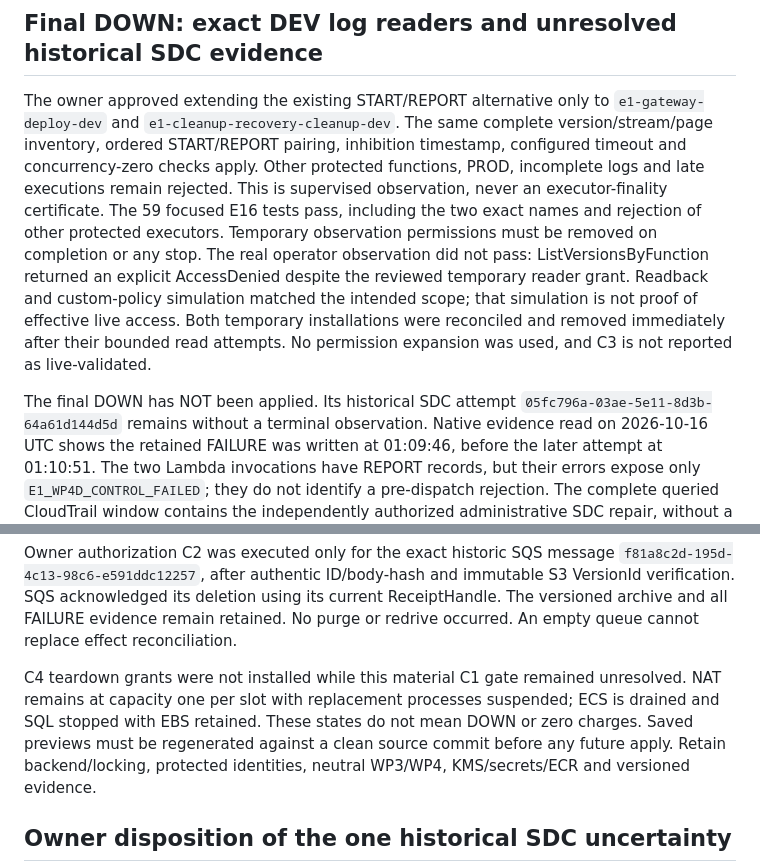
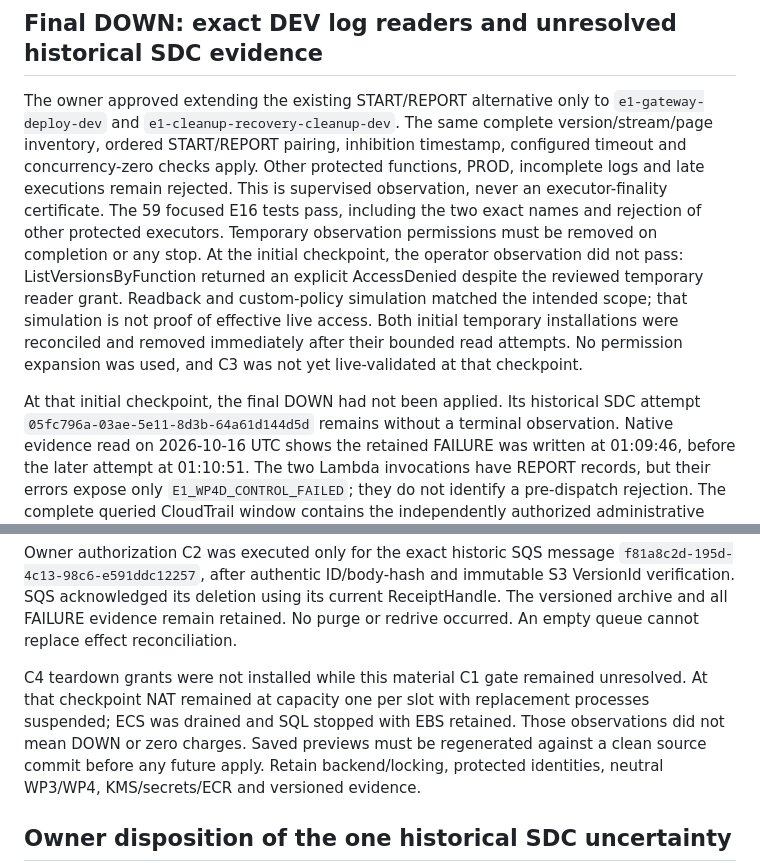
Before and after one commit to Kendall04/terragrunt_demo, a Markdown page: terraform/docs/e16-practical-dev-lifecycle.md, 2 parts joined by grey strips. Drawn GitHub-style.

Commit message:
Record verified final DEV teardown and retained resources

```diff
--- a/terraform/docs/e16-practical-dev-lifecycle.md
+++ b/terraform/docs/e16-practical-dev-lifecycle.md
@@ -408,14 +408,15 @@ PROD, incomplete logs and late executions remain rejected. This is supervised
 observation, never an executor-finality certificate. The 59 focused E16 tests
 pass, including the two exact names and rejection of other protected executors.
 Temporary observation permissions must be removed on completion or any stop.
-The real operator observation did not pass: ListVersionsByFunction returned an
-explicit AccessDenied despite the reviewed temporary reader grant. Readback and
+At the initial checkpoint, the operator observation did not pass:
+ListVersionsByFunction returned an explicit AccessDenied despite the reviewed temporary reader grant. Readback and
 custom-policy simulation matched the intended scope; that simulation is not
-proof of effective live access. Both temporary installations were reconciled and
-removed immediately after their bounded read attempts. No permission expansion
-was used, and C3 is not reported as live-validated.
+proof of effective live access. Both initial temporary installations were
+reconciled and removed immediately after their bounded read attempts. No permission expansion
+was used, and C3 was not yet live-validated at that checkpoint.
 
-The final DOWN has NOT been applied. Its historical SDC attempt
+At that initial checkpoint, the final DOWN had not been applied. Its historical
+SDC attempt
 `05fc796a-03ae-5e11-8d3b-64a61d144d5d` remains without a terminal observation.
 Native evidence read on 2026-10-16 UTC shows the retained FAILURE was written at
 01:09:46, before the later attempt at 01:10:51. The two Lambda invocations have
@@ -434,9 +435,9 @@ ReceiptHandle. The versioned archive and all FAILURE evidence remain retained.
 No purge or redrive occurred. An empty queue cannot replace effect reconciliation.
 
 C4 teardown grants were not installed while this material C1 gate remained
-unresolved. NAT remains at capacity one per slot with replacement processes
-suspended; ECS is drained and SQL stopped with EBS retained. These states do not
-mean DOWN or zero charges. Saved previews must be regenerated against a clean
+unresolved. At that checkpoint NAT remained at capacity one per slot with
+replacement processes suspended; ECS was drained and SQL stopped with EBS
+retained. Those observations did not mean DOWN or zero charges. Saved previews must be regenerated against a clean
 source commit before any future apply. Retain backend/locking, protected
 identities, neutral WP3/WP4, KMS/secrets/ECR and versioned evidence.
 
```
Also changed, not shown: other parts of terraform/docs/e16-practical-dev-lifecycle.md (+70 -0 lines).
